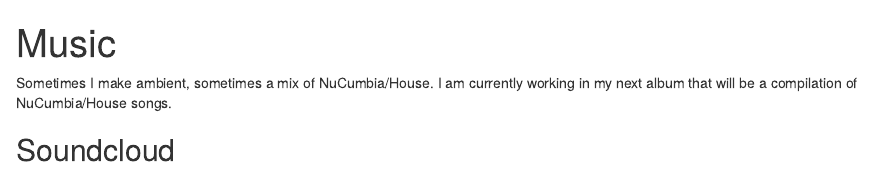
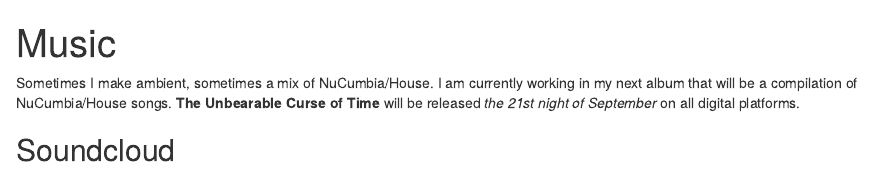
Before and after one commit to synthesaurio/synthesaurio.github.io, an R Markdown document (music.Rmd): the page in a window 1100 px wide, from its top. Rendered offline with R 4.5, knitr and Pandoc, with nearby package versions.

Commit message:
updated music

```diff
--- a/music.Rmd
+++ b/music.Rmd
@@ -2,7 +2,7 @@
 title: "Music"
 output: html_document
 ---
-Sometimes I make ambient, sometimes a mix of NuCumbia/House. I am currently working in my next album that will be a compilation of NuCumbia/House songs.
+Sometimes I make ambient, sometimes a mix of NuCumbia/House. I am currently working in my next album that will be a compilation of NuCumbia/House songs. **The Unbearable Curse of Time** will be released *the 21st night of September* on all digital platforms.
 
 ## Soundcloud
 
```
Also changed, not shown: index.html, music.html (added), 1 other file.
